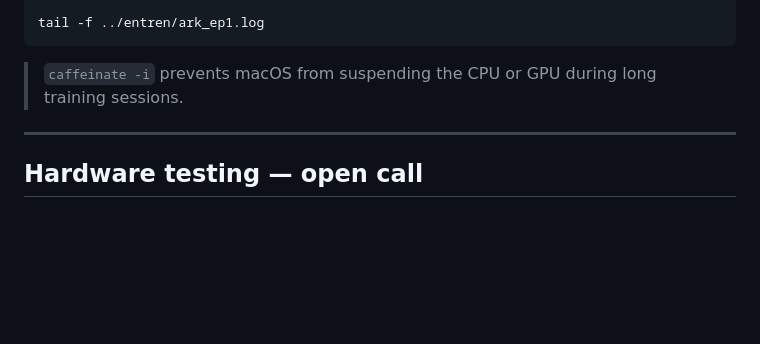
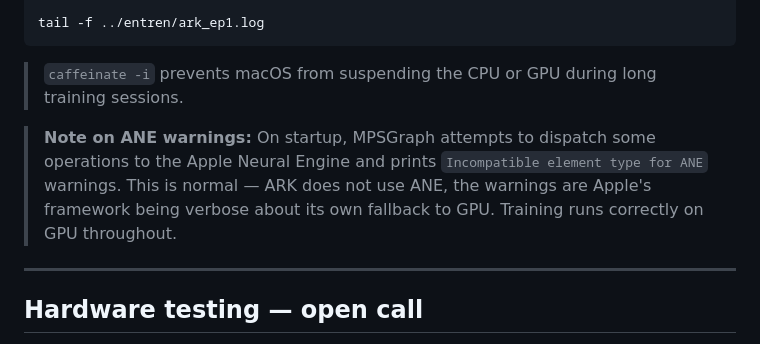
Before and after one commit to IAsesoria/ARK, a Markdown page: README.md, the part around the change. Rendered like a GitHub page; blank space fills up the shorter version.

Commit message:
Update README with ANE warnings explanation
Clarify note on ANE warnings during startup.

```diff
--- a/README.md
+++ b/README.md
@@ -189,6 +189,11 @@ tail -f ../entren/ark_ep1.log
 
 > `caffeinate -i` prevents macOS from suspending the CPU or GPU during long training sessions.
 
+> **Note on ANE warnings:** On startup, MPSGraph attempts to dispatch some operations
+> to the Apple Neural Engine and prints `Incompatible element type for ANE` warnings.
+> This is normal — ARK does not use ANE, the warnings are Apple's framework being
+> verbose about its own fallback to GPU. Training runs correctly on GPU throughout.
+
 ---
 
 ## Hardware testing — open call
```
